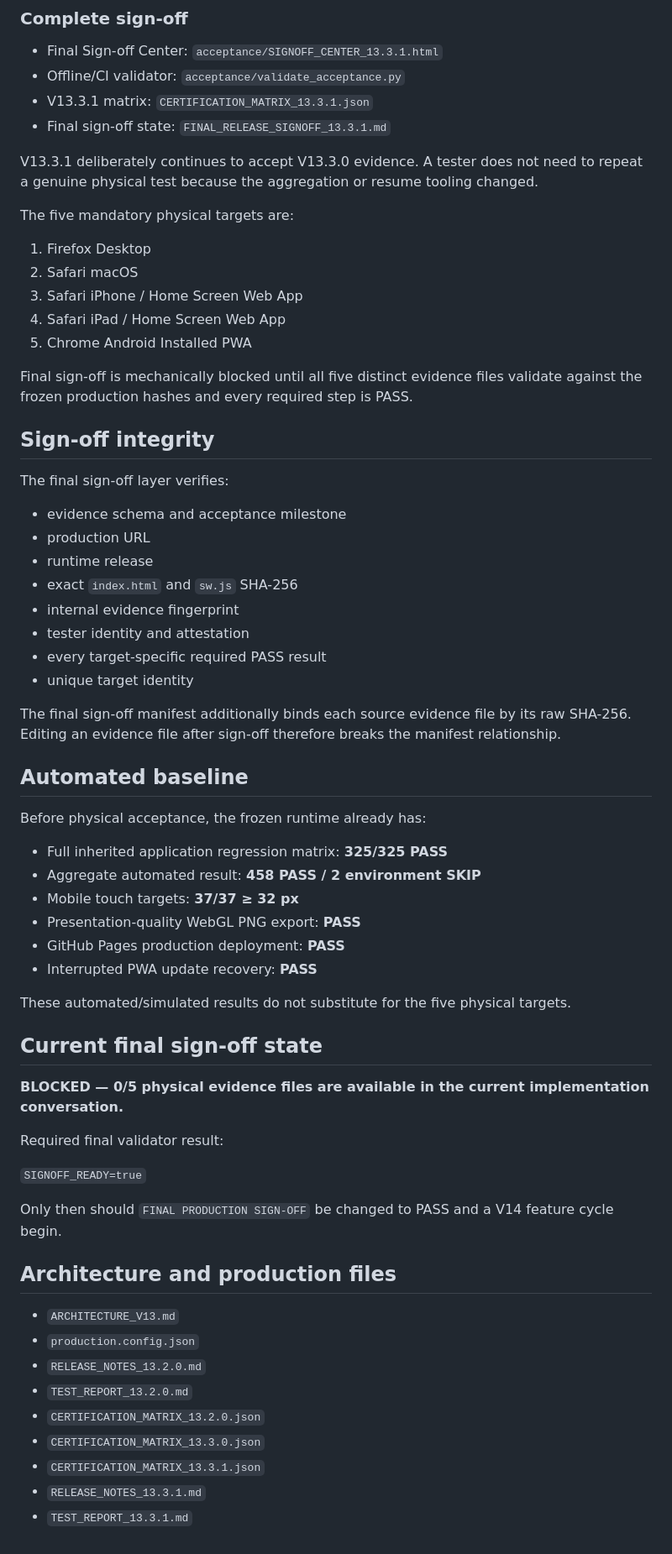
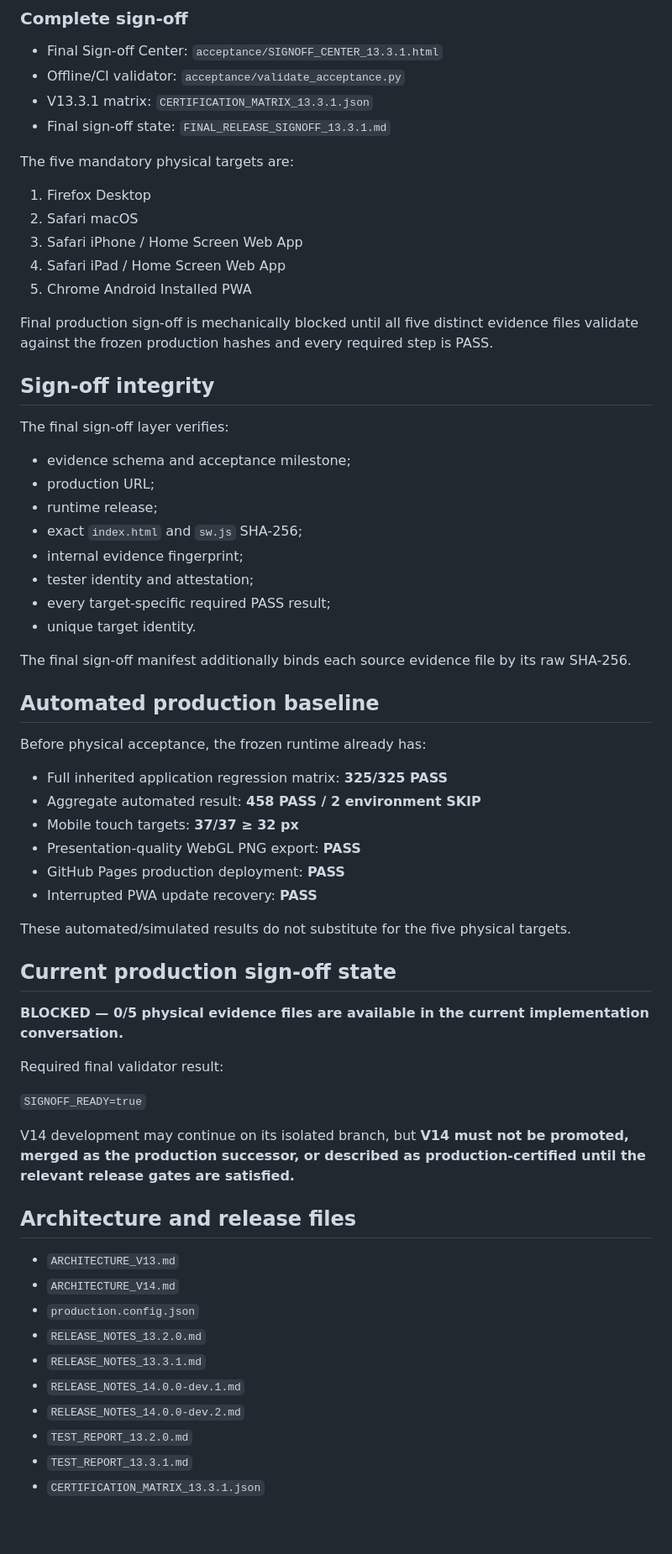
Before and after one commit to thiepn/atelier, a Markdown page: README.md, the part around one of its changes. Shown at 84% size. GitHub-like rendering.

```diff
--- a/README.md
+++ b/README.md
@@ -38,8 +71,6 @@ The V13.3.1 runner keeps per-target checklist drafts locally on the test device
 - V13.3.1 matrix: `CERTIFICATION_MATRIX_13.3.1.json`
 - Final sign-off state: `FINAL_RELEASE_SIGNOFF_13.3.1.md`
 
-V13.3.1 deliberately continues to accept V13.3.0 evidence. A tester does not need to repeat a genuine physical test because the aggregation or resume tooling changed.
-
 The five mandatory physical targets are:
 
 1. Firefox Desktop
@@ -48,24 +79,24 @@ The five mandatory physical targets are:
 4. Safari iPad / Home Screen Web App
 5. Chrome Android Installed PWA
 
-Final sign-off is mechanically blocked until all five distinct evidence files validate against the frozen production hashes and every required step is PASS.
+Final production sign-off is mechanically blocked until all five distinct evidence files validate against the frozen production hashes and every required step is PASS.
 
 ## Sign-off integrity
 
 The final sign-off layer verifies:
 
-- evidence schema and acceptance milestone
-- production URL
-- runtime release
-- exact `index.html` and `sw.js` SHA-256
-- internal evidence fingerprint
-- tester identity and attestation
-- every target-specific required PASS result
-- unique target identity
+- evidence schema and acceptance milestone;
+- production URL;
+- runtime release;
+- exact `index.html` and `sw.js` SHA-256;
+- internal evidence fingerprint;
+- tester identity and attestation;
+- every target-specific required PASS result;
+- unique target identity.
 
-The final sign-off manifest additionally binds each source evidence file by its raw SHA-256. Editing an evidence file after sign-off therefore breaks the manifest relationship.
+The final sign-off manifest additionally binds each source evidence file by its raw SHA-256.
 
-## Automated baseline
+## Automated production baseline
 
 Before physical acceptance, the frozen runtime already has:
 
@@ -78,7 +109,7 @@ Before physical acceptance, the frozen runtime already has:
 
 These automated/simulated results do not substitute for the five physical targets.
 
-## Current final sign-off state
+## Current production sign-off state
 
 **BLOCKED — 0/5 physical evidence files are available in the current implementation conversation.**
 
@@ -86,16 +117,17 @@ Required final validator result:
 
 `SIGNOFF_READY=true`
 
-Only then should `FINAL PRODUCTION SIGN-OFF` be changed to PASS and a V14 feature cycle begin.
+V14 development may continue on its isolated branch, but **V14 must not be promoted, merged as the production successor, or described as production-certified until the relevant release gates are satisfied.**
 
-## Architecture and production files
+## Architecture and release files
 
 - `ARCHITECTURE_V13.md`
+- `ARCHITECTURE_V14.md`
 - `production.config.json`
 - `RELEASE_NOTES_13.2.0.md`
+- `RELEASE_NOTES_13.3.1.md`
+- `RELEASE_NOTES_14.0.0-dev.1.md`
+- `RELEASE_NOTES_14.0.0-dev.2.md`
 - `TEST_REPORT_13.2.0.md`
-- `CERTIFICATION_MATRIX_13.2.0.json`
-- `CERTIFICATION_MATRIX_13.3.0.json`
+- `TEST_REPORT_13.3.1.md`
 - `CERTIFICATION_MATRIX_13.3.1.json`
-- `RELEASE_NOTES_13.3.1.md`
-- `TEST_REPORT_13.3.1.md`
```
Also changed, not shown: other parts of README.md (+36 -3 lines).
